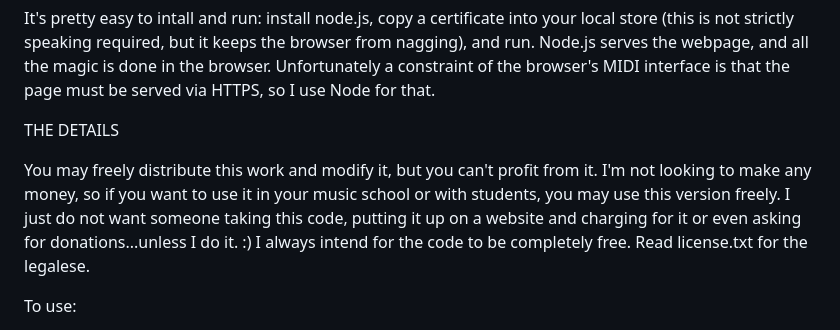
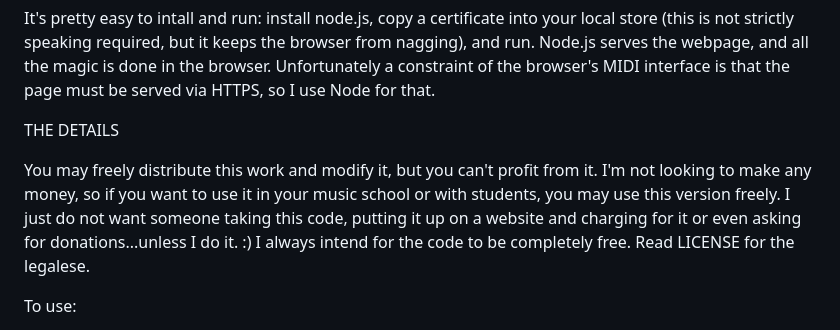
Before and after one commit to kkrue/Keyboard-Interval-Trainer, a Markdown page: README.md, the part around the change. Rendered like a GitHub page.

```diff
--- a/README.md
+++ b/README.md
@@ -11,7 +11,7 @@ It's pretty easy to intall and run: install node.js, copy a certificate into you
 
 THE DETAILS
 
-You may freely distribute this work and modify it, but you can't profit from it. I'm not looking to make any money, so if you want to use it in your music school or with students, you may use this version freely.  I just do not want someone taking this code, putting it up on a website and charging for it or even asking for donations...unless I do it. :)  I always intend for the code to be completely free. Read license.txt for the legalese.
+You may freely distribute this work and modify it, but you can't profit from it. I'm not looking to make any money, so if you want to use it in your music school or with students, you may use this version freely.  I just do not want someone taking this code, putting it up on a website and charging for it or even asking for donations...unless I do it. :)  I always intend for the code to be completely free. Read LICENSE for the legalese.
 
 To use:
 
```
